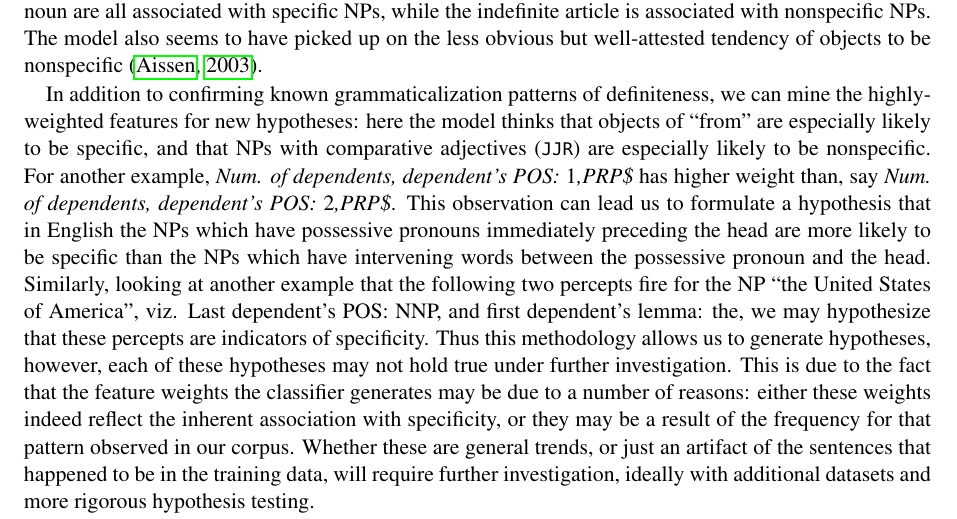
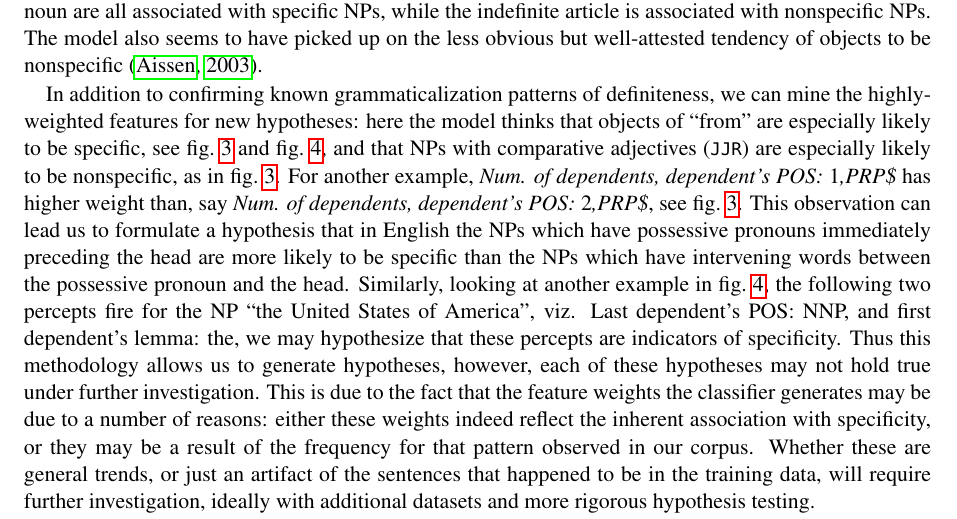
Before and after one commit to nschneid/definiteness, a LaTeX paper (definiteness.tex): part of page 8 of 12, cut so that both start at the same text. Compiled offline with pdfLaTeX.

Commit message:
it never ends

```diff
--- a/definiteness.tex
+++ b/definiteness.tex
@@ -877,8 +877,8 @@ of objects to be nonspecific \citep{aissen-03}.
 
 In addition to confirming known grammaticalization patterns of definiteness,
 we can mine the highly-weighted features for new hypotheses:
-here the model thinks that objects of ``from'' are especially likely to be specific,
-and that NPs with comparative adjectives (\texttt{JJR}) are especially likely to be nonspecific. For another example, \emph{Num. of dependents, dependent's POS: $1$,PRP\$} has higher weight than, say \emph{Num. of dependents, dependent's POS: $2$,PRP\$}. This observation can lead us to formulate a hypothesis that in English the NPs which have possessive pronouns immediately preceding the head are more likely to be specific than the NPs which have intervening words between the possessive pronoun and the head. Similarly, looking at another example that the following two percepts fire for the NP “the United States of America”, viz. Last dependent’s POS: NNP, and first dependent’s lemma: the, we may hypothesize that these percepts are indicators of specificity. Thus this methodology allows us to generate hypotheses, however, each of these hypotheses may not hold true under further investigation. This is due to the fact that the feature weights the classifier generates may be due to a number of reasons: either these weights indeed reflect the inherent association with specificity, or they may be a result of the frequency for that pattern observed in our corpus. Whether these are general trends, or just an artifact of the sentences that happened to be in the training data, will require further investigation, ideally with additional datasets and more rigorous hypothesis testing.
+here the model thinks that objects of ``from'' are especially likely to be specific, see \cref{fig:weights} and \cref{fig:featureweights},
+and that NPs with comparative adjectives (\texttt{JJR}) are especially likely to be nonspecific, as in \cref{fig:weights}. For another example, \emph{Num. of dependents, dependent's POS: $1$,PRP\$} has higher weight than, say \emph{Num. of dependents, dependent's POS: $2$,PRP\$}, see \cref{fig:weights}. This observation can lead us to formulate a hypothesis that in English the NPs which have possessive pronouns immediately preceding the head are more likely to be specific than the NPs which have intervening words between the possessive pronoun and the head. Similarly, looking at another example in \cref{fig:featureweights}, the following two percepts fire for the NP “the United States of America”, viz. Last dependent’s POS: NNP, and first dependent’s lemma: the, we may hypothesize that these percepts are indicators of specificity. Thus this methodology allows us to generate hypotheses, however, each of these hypotheses may not hold true under further investigation. This is due to the fact that the feature weights the classifier generates may be due to a number of reasons: either these weights indeed reflect the inherent association with specificity, or they may be a result of the frequency for that pattern observed in our corpus. Whether these are general trends, or just an artifact of the sentences that happened to be in the training data, will require further investigation, ideally with additional datasets and more rigorous hypothesis testing.
 
 
 
```
